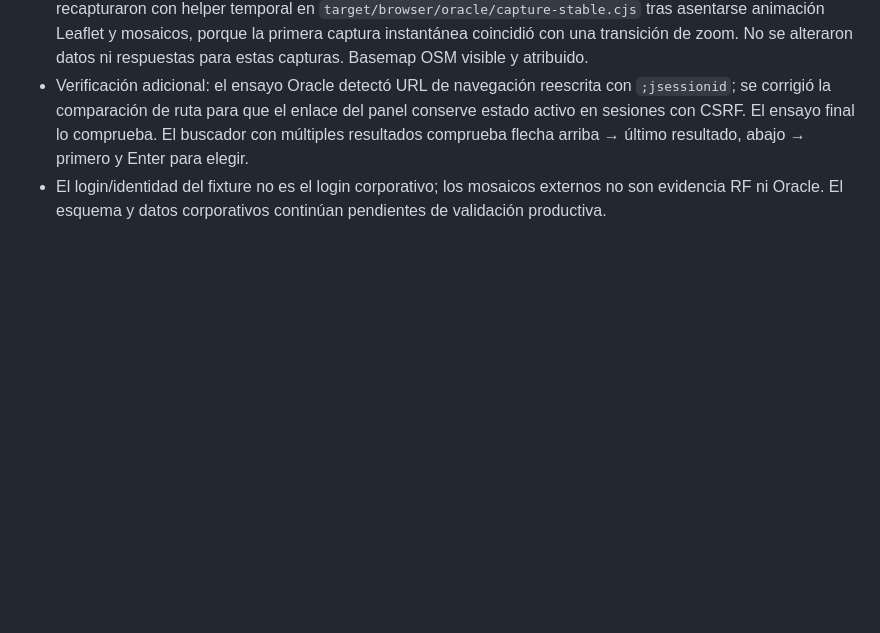
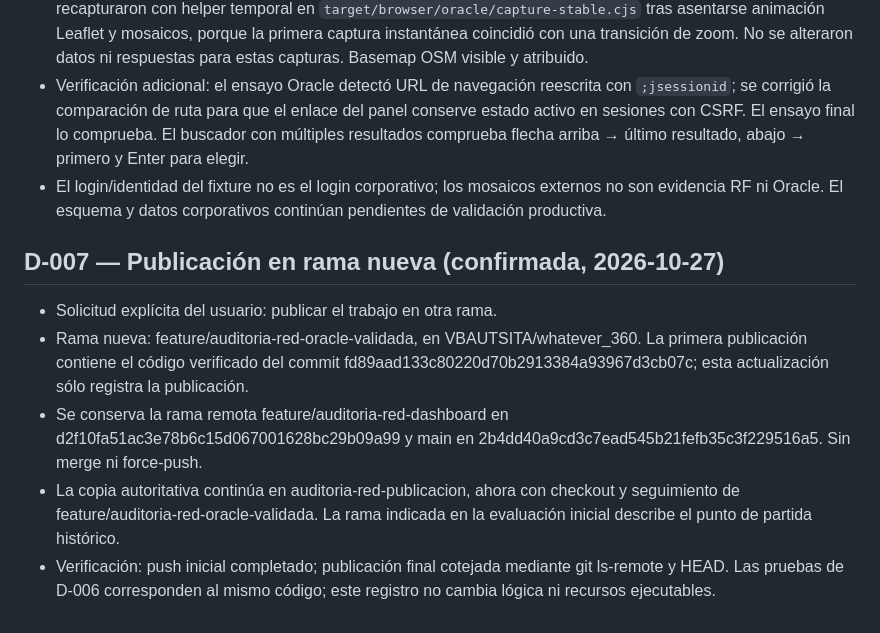
Before and after one commit to VBAUTSITA/whatever_360, a Markdown page: DECISIONES-AUDITORIA-RED.md, the part around the change. GitHub-like rendering; blank space fills up the shorter version.

Commit message:
Record publication of validated audit branch

```diff
--- a/DECISIONES-AUDITORIA-RED.md
+++ b/DECISIONES-AUDITORIA-RED.md
@@ -242,3 +242,11 @@ Registro de trabajo del 2026-10-27 (America/Lima), destinado a integrarse al reg
 - Capturas finales inspeccionadas: `dense-selected-evidence-desktop.png`, `selected-evidence-mobile.png`, `sparse-unknown-range.png`, `overflow-unknown-range.png`, además de vacío e inicial. Las cuatro primeras se recapturaron con helper temporal en `target/browser/oracle/capture-stable.cjs` tras asentarse animación Leaflet y mosaicos, porque la primera captura instantánea coincidió con una transición de zoom. No se alteraron datos ni respuestas para estas capturas. Basemap OSM visible y atribuido.
 - Verificación adicional: el ensayo Oracle detectó URL de navegación reescrita con `;jsessionid`; se corrigió la comparación de ruta para que el enlace del panel conserve estado activo en sesiones con CSRF. El ensayo final lo comprueba. El buscador con múltiples resultados comprueba flecha arriba → último resultado, abajo → primero y Enter para elegir.
 - El login/identidad del fixture no es el login corporativo; los mosaicos externos no son evidencia RF ni Oracle. El esquema y datos corporativos continúan pendientes de validación productiva.
+
+## D-007 — Publicación en rama nueva (confirmada, 2026-10-27)
+
+- Solicitud explícita del usuario: publicar el trabajo en otra rama.
+- Rama nueva: feature/auditoria-red-oracle-validada, en VBAUTSITA/whatever_360. La primera publicación contiene el código verificado del commit fd89aad133c80220d70b2913384a93967d3cb07c; esta actualización sólo registra la publicación.
+- Se conserva la rama remota feature/auditoria-red-dashboard en d2f10fa51ac3e78b6c15d067001628bc29b09a99 y main en 2b4dd40a9cd3c7ead545b21fefb35c3f229516a5. Sin merge ni force-push.
+- La copia autoritativa continúa en auditoria-red-publicacion, ahora con checkout y seguimiento de feature/auditoria-red-oracle-validada. La rama indicada en la evaluación inicial describe el punto de partida histórico.
+- Verificación: push inicial completado; publicación final cotejada mediante git ls-remote y HEAD. Las pruebas de D-006 corresponden al mismo código; este registro no cambia lógica ni recursos ejecutables.
```
